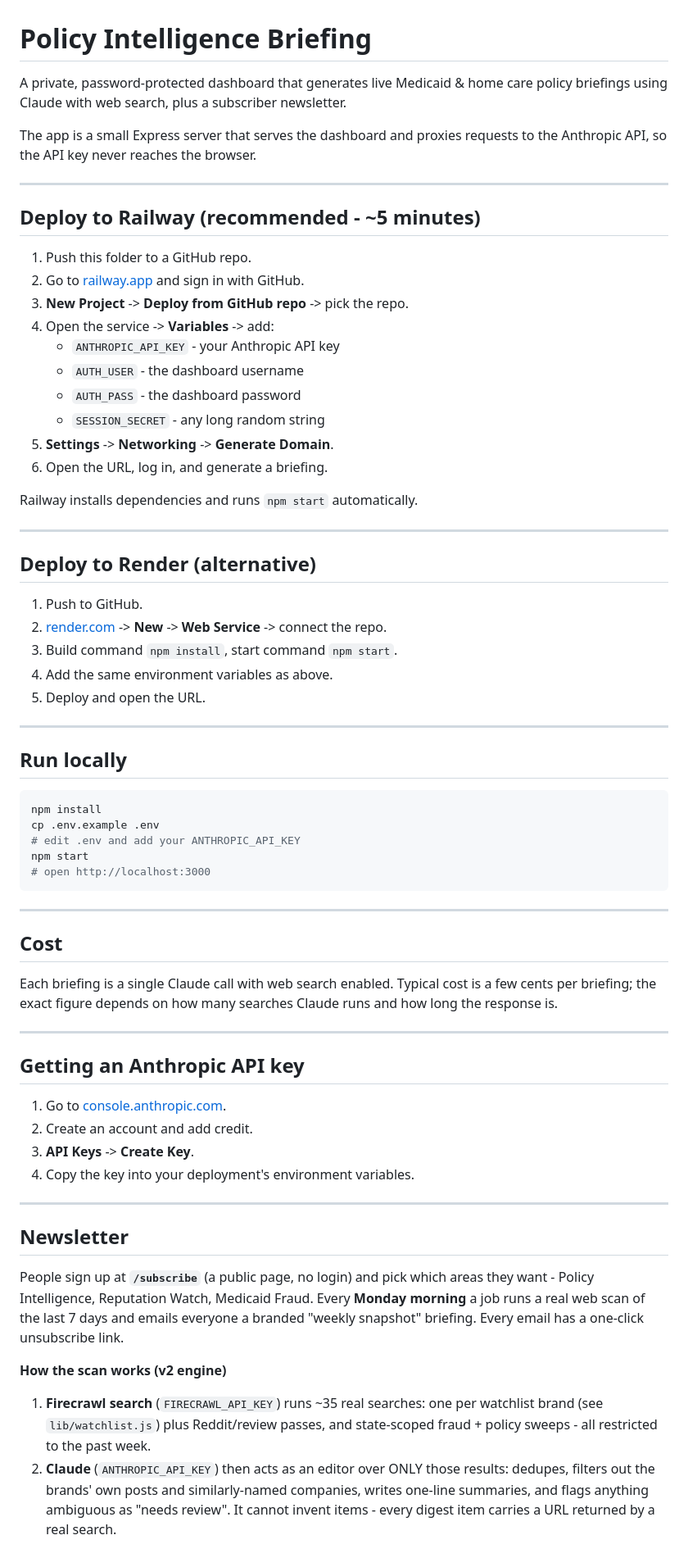
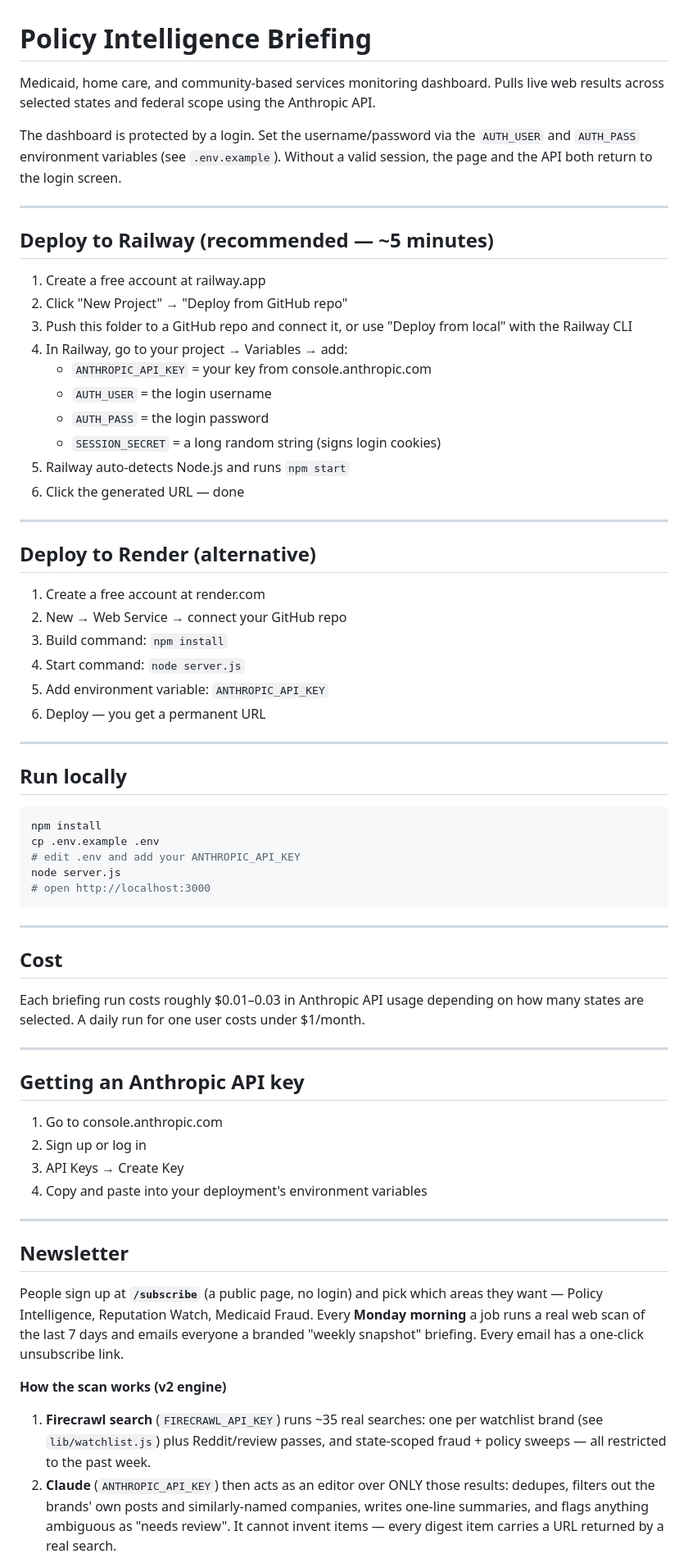
Before and after one commit to nkiridzic3hhn/policy-briefing, a Markdown page: README.md, the part around one of its changes. Shown at 82% size. GitHub-like rendering.

````diff
--- a/README.md
+++ b/README.md
@@ -1,37 +1,34 @@
 # Policy Intelligence Briefing
 
-A private, password-protected dashboard that generates live Medicaid & home care
-policy briefings using Claude with web search, plus a subscriber newsletter.
+Medicaid, home care, and community-based services monitoring dashboard. Pulls live web results across selected states and federal scope using the Anthropic API.
 
-The app is a small Express server that serves the dashboard and proxies requests
-to the Anthropic API, so the API key never reaches the browser.
+The dashboard is protected by a login. Set the username/password via the `AUTH_USER` and `AUTH_PASS` environment variables (see `.env.example`). Without a valid session, the page and the API both return to the login screen.
 
 ---
 
-## Deploy to Railway (recommended - ~5 minutes)
+## Deploy to Railway (recommended — ~5 minutes)
 
-1. Push this folder to a GitHub repo.
-2. Go to [railway.app](https://railway.app) and sign in with GitHub.
-3. **New Project** -> **Deploy from GitHub repo** -> pick the repo.
-4. Open the service -> **Variables** -> add:
-   - `ANTHROPIC_API_KEY` - your Anthropic API key
-   - `AUTH_USER` - the dashboard username
-   - `AUTH_PASS` - the dashboard password
-   - `SESSION_SECRET` - any long random string
-5. **Settings** -> **Networking** -> **Generate Domain**.
-6. Open the URL, log in, and generate a briefing.
-
-Railway installs dependencies and runs `npm start` automatically.
+1. Create a free account at railway.app
+2. Click "New Project" → "Deploy from GitHub repo"
+3. Push this folder to a GitHub repo and connect it, or use "Deploy from local" with the Railway CLI
+4. In Railway, go to your project → Variables → add:
+   - `ANTHROPIC_API_KEY` = your key from console.anthropic.com
+   - `AUTH_USER` = the login username
+   - `AUTH_PASS` = the login password
+   - `SESSION_SECRET` = a long random string (signs login cookies)
+5. Railway auto-detects Node.js and runs `npm start`
+6. Click the generated URL — done
 
 ---
 
 ## Deploy to Render (alternative)
 
-1. Push to GitHub.
-2. [render.com](https://render.com) -> **New** -> **Web Service** -> connect the repo.
-3. Build command `npm install`, start command `npm start`.
-4. Add the same environment variables as above.
-5. Deploy and open the URL.
+1. Create a free account at render.com
+2. New → Web Service → connect your GitHub repo
+3. Build command: `npm install`
+4. Start command: `node server.js`
+5. Add environment variable: `ANTHROPIC_API_KEY`
+6. Deploy — you get a permanent URL
 
 ---
 
@@ -41,7 +38,7 @@ Railway installs dependencies and runs `npm start` automatically.
 npm install
 cp .env.example .env
 # edit .env and add your ANTHROPIC_API_KEY
-npm start
+node server.js
 # open http://localhost:3000
 ```
 
@@ -49,25 +46,23 @@ npm start
 
 ## Cost
 
-Each briefing is a single Claude call with web search enabled. Typical cost is a
-few cents per briefing; the exact figure depends on how many searches Claude runs
-and how long the response is.
+Each briefing run costs roughly $0.01–0.03 in Anthropic API usage depending on how many states are selected. A daily run for one user costs under $1/month.
 
 ---
 
 ## Getting an Anthropic API key
 
-1. Go to [console.anthropic.com](https://console.anthropic.com).
-2. Create an account and add credit.
-3. **API Keys** -> **Create Key**.
-4. Copy the key into your deployment's environment variables.
+1. Go to console.anthropic.com
+2. Sign up or log in
+3. API Keys → Create Key
+4. Copy and paste into your deployment's environment variables
 
 ---
 
 ## Newsletter
 
 People sign up at **`/subscribe`** (a public page, no login) and pick which areas
-they want - Policy Intelligence, Reputation Watch, Medicaid Fraud. Every **Monday
+they want — Policy Intelligence, Reputation Watch, Medicaid Fraud. Every **Monday
 morning** a job runs a real web scan of the last 7 days and emails everyone a
 branded "weekly snapshot" briefing. Every email has a one-click unsubscribe link.
 
@@ -75,10 +70,10 @@ branded "weekly snapshot" briefing. Every email has a one-click unsubscribe link
 
 1. **Firecrawl search** (`FIRECRAWL_API_KEY`) runs ~35 real searches: one per
    watchlist brand (see `lib/watchlist.js`) plus Reddit/review passes, and
-   state-scoped fraud + policy sweeps - all restricted to the past week.
+   state-scoped fraud + policy sweeps — all restricted to the past week.
 2. **Claude** (`ANTHROPIC_API_KEY`) then acts as an editor over ONLY those
    results: dedupes, filters out the brands' own posts and similarly-named
    companies, writes one-line summaries, and flags anything ambiguous as
-   "needs review". It cannot invent items - every digest item carries a URL
+   "needs review". It cannot invent items — every digest item carries a URL
    returned by a real search.
 3. The email leads with a "one thing to know this week" top story, then the
````
Also changed, not shown: other parts of README.md (+22 -22 lines).
